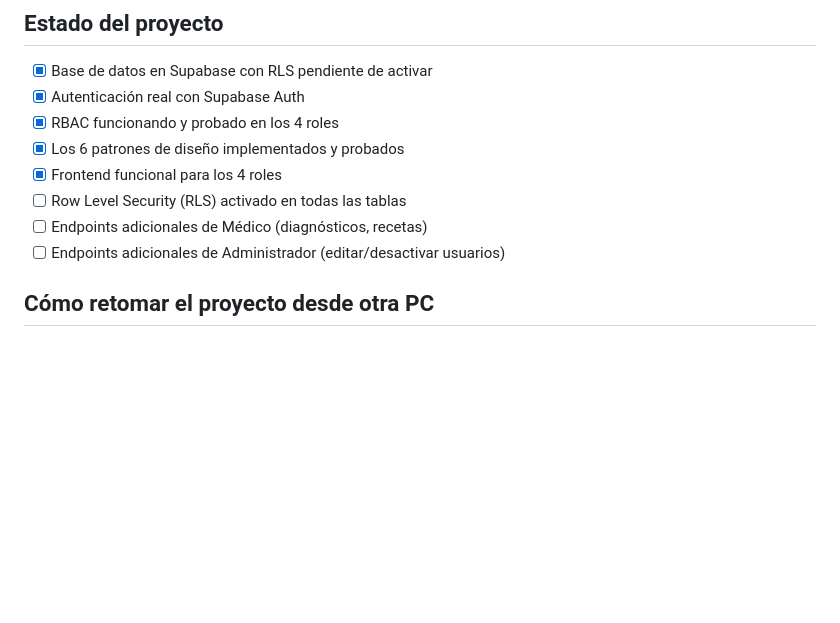
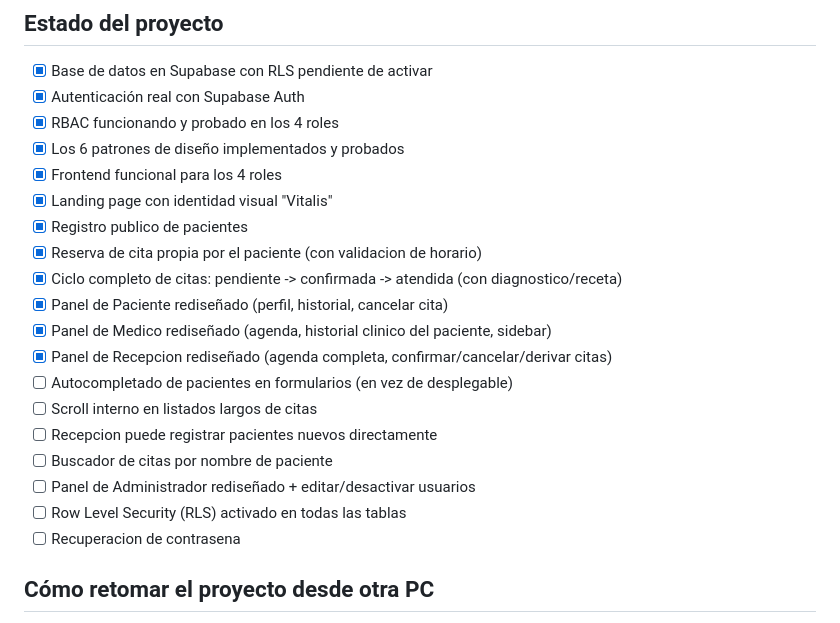
Before and after one commit to willyvc3136/sistemaGHospitalaria, a Markdown page: README.md, the part around the change. Drawn GitHub-style; blank space fills up the shorter version.

Commit message:
Documentacion: actualizar lista de pendientes

```diff
--- a/README.md
+++ b/README.md
@@ -120,9 +120,20 @@ Todos con contraseña: `Willy123!`
 - [x] RBAC funcionando y probado en los 4 roles
 - [x] Los 6 patrones de diseño implementados y probados
 - [x] Frontend funcional para los 4 roles
+- [x] Landing page con identidad visual "Vitalis"
+- [x] Registro publico de pacientes
+- [x] Reserva de cita propia por el paciente (con validacion de horario)
+- [x] Ciclo completo de citas: pendiente -> confirmada -> atendida (con diagnostico/receta)
+- [x] Panel de Paciente rediseñado (perfil, historial, cancelar cita)
+- [x] Panel de Medico rediseñado (agenda, historial clinico del paciente, sidebar)
+- [x] Panel de Recepcion rediseñado (agenda completa, confirmar/cancelar/derivar citas)
+- [ ] Autocompletado de pacientes en formularios (en vez de desplegable)
+- [ ] Scroll interno en listados largos de citas
+- [ ] Recepcion puede registrar pacientes nuevos directamente
+- [ ] Buscador de citas por nombre de paciente
+- [ ] Panel de Administrador rediseñado + editar/desactivar usuarios
 - [ ] Row Level Security (RLS) activado en todas las tablas
-- [ ] Endpoints adicionales de Médico (diagnósticos, recetas)
-- [ ] Endpoints adicionales de Administrador (editar/desactivar usuarios)
+- [ ] Recuperacion de contrasena
 
 ## Cómo retomar el proyecto desde otra PC
 
```
